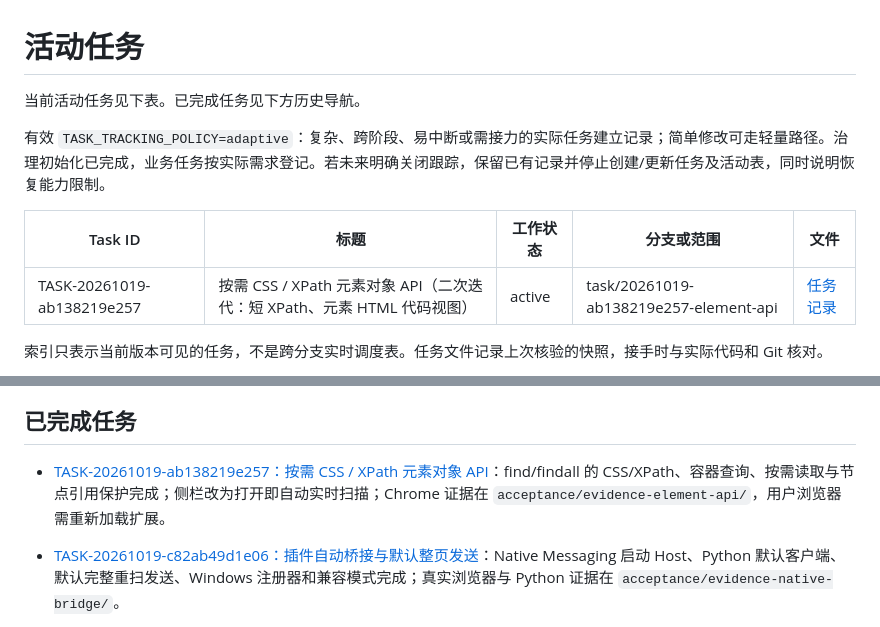
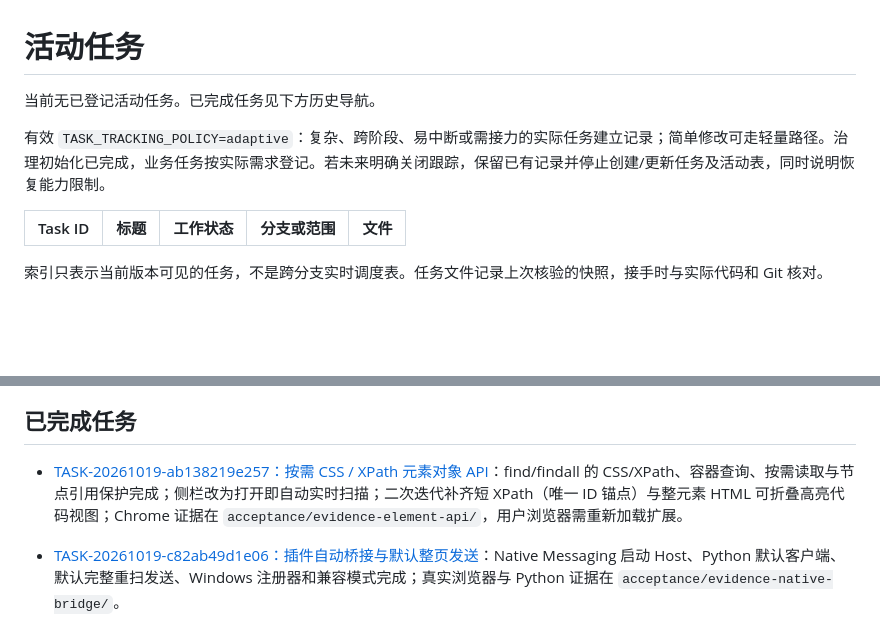
Before and after one commit to yankee-007/BrowserAutomation, a Markdown page: docs/tasks/README.md, 2 parts joined by grey strips. GitHub-like rendering; blank space fills up the shorter version.

Commit message:
docs: close TASK-20261019-ab138219e257 after second integration
Main result commit: f1f0de9 (short XPath and element HTML code view).

```diff
--- a/docs/tasks/README.md
+++ b/docs/tasks/README.md
@@ -1,12 +1,11 @@
 # 活动任务
 
-当前活动任务见下表。已完成任务见下方历史导航。
+当前无已登记活动任务。已完成任务见下方历史导航。
 
 有效 `TASK_TRACKING_POLICY=adaptive`：复杂、跨阶段、易中断或需接力的实际任务建立记录；简单修改可走轻量路径。治理初始化已完成，业务任务按实际需求登记。若未来明确关闭跟踪，保留已有记录并停止创建/更新任务及活动表，同时说明恢复能力限制。
 
 | Task ID | 标题 | 工作状态 | 分支或范围 | 文件 |
 | --- | --- | --- | --- | --- |
-| TASK-20261019-ab138219e257 | 按需 CSS / XPath 元素对象 API（二次迭代：短 XPath、元素 HTML 代码视图） | active | task/20261019-ab138219e257-element-api | [任务记录](TASK-20261019-ab138219e257-element-api.md) |
 
 索引只表示当前版本可见的任务，不是跨分支实时调度表。任务文件记录上次核验的快照，接手时与实际代码和 Git 核对。
 
@@ -20,7 +19,7 @@ task-worktree 下任务记录通常先存在各自分支，集成分支 `main`
 
 ## 已完成任务
 
-- [TASK-20261019-ab138219e257：按需 CSS / XPath 元素对象 API](TASK-20261019-ab138219e257-element-api.md)：find/findall 的 CSS/XPath、容器查询、按需读取与节点引用保护完成；侧栏改为打开即自动实时扫描；Chrome 证据在 `acceptance/evidence-element-api/`，用户浏览器需重新加载扩展。
+- [TASK-20261019-ab138219e257：按需 CSS / XPath 元素对象 API](TASK-20261019-ab138219e257-element-api.md)：find/findall 的 CSS/XPath、容器查询、按需读取与节点引用保护完成；侧栏改为打开即自动实时扫描；二次迭代补齐短 XPath（唯一 ID 锚点）与整元素 HTML 可折叠高亮代码视图；Chrome 证据在 `acceptance/evidence-element-api/`，用户浏览器需重新加载扩展。
 
 - [TASK-20261019-c82ab49d1e06：插件自动桥接与默认整页发送](TASK-20261019-c82ab49d1e06-native-bridge.md)：Native Messaging 启动 Host、Python 默认客户端、默认完整重扫发送、Windows 注册器和兼容模式完成；真实浏览器与 Python 证据在 `acceptance/evidence-native-bridge/`。
 
```
Also changed, not shown: docs/tasks/TASK-20261019-ab138219e257-element-api.md (+3 -2 lines).
